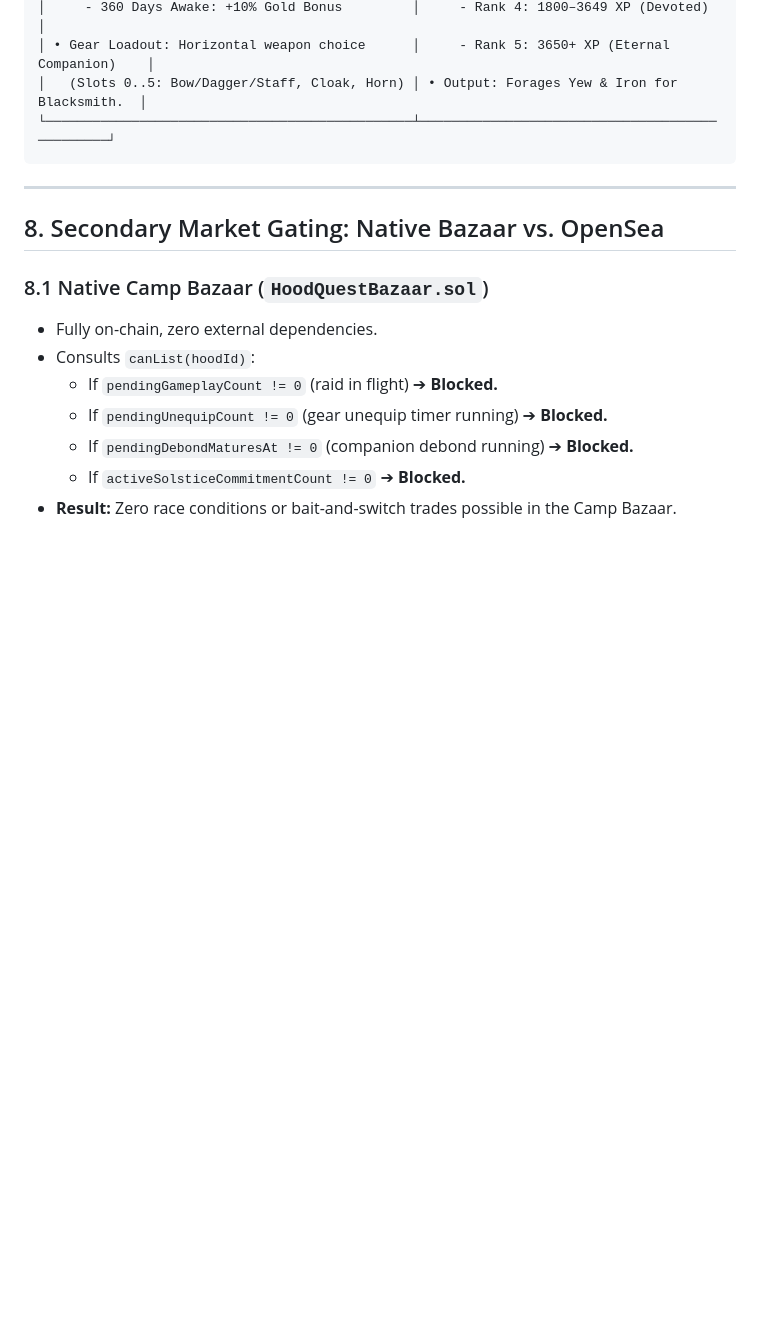
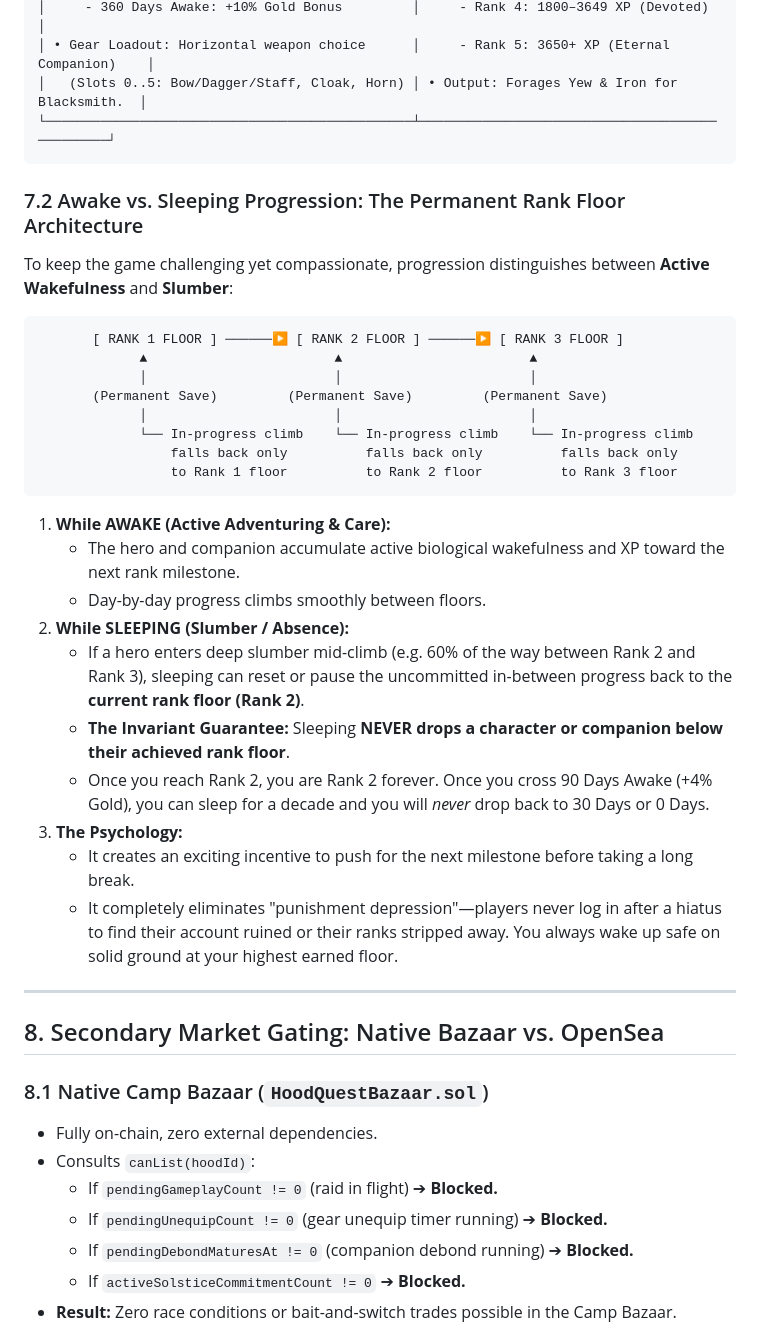
Before and after one commit to SRHSoulja/hoodquest, a Markdown page: HOODQUEST_SOPS_AND_DESIGN_REGISTRY.md, the part around the change. Drawn GitHub-style; blank space fills up the shorter version.

Commit message:
docs: formalize Awake vs Sleeping progression and Permanent Rank Floor checkpoint architecture

````diff
--- a/HOODQUEST_SOPS_AND_DESIGN_REGISTRY.md
+++ b/HOODQUEST_SOPS_AND_DESIGN_REGISTRY.md
@@ -150,6 +150,34 @@ HoodQuest intentionally avoids runaway RPG level inflation (e.g. Level 1 to Leve
 └───────────────────────────────────────────────┴───────────────────────────────────────────────┘
 ```
 
+### 7.2 Awake vs. Sleeping Progression: The Permanent Rank Floor Architecture
+
+To keep the game challenging yet compassionate, progression distinguishes between **Active Wakefulness** and **Slumber**:
+
+```text
+       [ RANK 1 FLOOR ] ──────▶ [ RANK 2 FLOOR ] ──────▶ [ RANK 3 FLOOR ]
+             ▲                        ▲                        ▲
+             │                        │                        │
+       (Permanent Save)         (Permanent Save)         (Permanent Save)
+             │                        │                        │
+             └── In-progress climb    └── In-progress climb    └── In-progress climb
+                 falls back only          falls back only          falls back only
+                 to Rank 1 floor          to Rank 2 floor          to Rank 3 floor
+```
+
+1. **While AWAKE (Active Adventuring & Care):**
+   * The hero and companion accumulate active biological wakefulness and XP toward the next rank milestone.
+   * Day-by-day progress climbs smoothly between floors.
+2. **While SLEEPING (Slumber / Absence):**
+   * If a hero enters deep slumber mid-climb (e.g. 60% of the way between Rank 2 and Rank 3), sleeping can reset or pause the uncommitted in-between progress back to the **current rank floor (Rank 2)**.
+   * **The Invariant Guarantee:** Sleeping **NEVER drops a character or companion below their achieved rank floor**.
+   * Once you reach Rank 2, you are Rank 2 forever. Once you cross 90 Days Awake (+4% Gold), you can sleep for a decade and you will *never* drop back to 30 Days or 0 Days.
+3. **The Psychology:**
+   * It creates an exciting incentive to push for the next milestone before taking a long break.
+   * It completely eliminates "punishment depression"—players never log in after a hiatus to find their account ruined or their ranks stripped away. You always wake up safe on solid ground at your highest earned floor.
+
+
+
 ---
 
 ## 8. Secondary Market Gating: Native Bazaar vs. OpenSea
````
